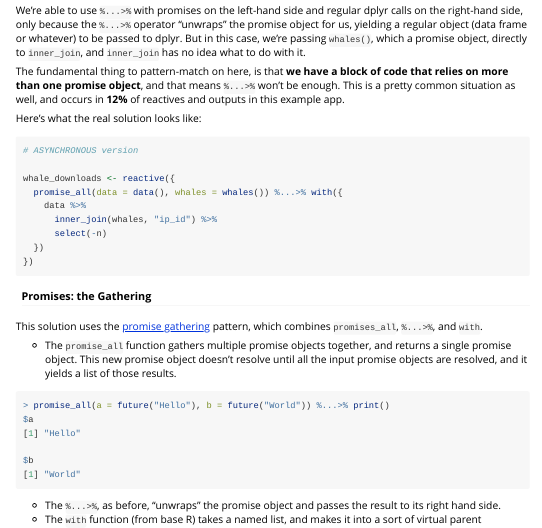
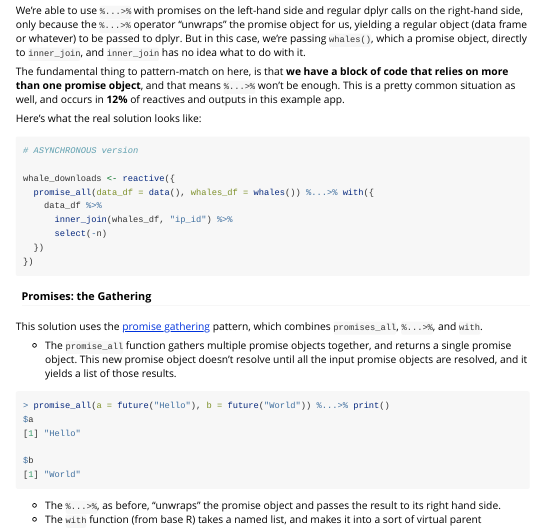
Before and after one commit to rstudio/promises, an R Markdown document (vignettes/casestudy.Rmd): the page in a window 1100 px wide, from 8580 px down. Rendered offline with R 4.5, knitr and Pandoc, with nearby package versions.

Commit message:
Change gathering example to not mask the names of the reactives

```diff
--- a/vignettes/casestudy.Rmd
+++ b/vignettes/casestudy.Rmd
@@ -312,9 +312,9 @@ Here's what the real solution looks like:
 # ASYNCHRONOUS version
 
 whale_downloads <- reactive({
-  promise_all(data = data(), whales = whales()) %...>% with({
-    data %>%
-      inner_join(whales, "ip_id") %>%
+  promise_all(data_df = data(), whales_df = whales()) %...>% with({
+    data_df %>%
+      inner_join(whales_df, "ip_id") %>%
       select(-n)
   })
 })
```
Also changed, not shown: 1 other file.
